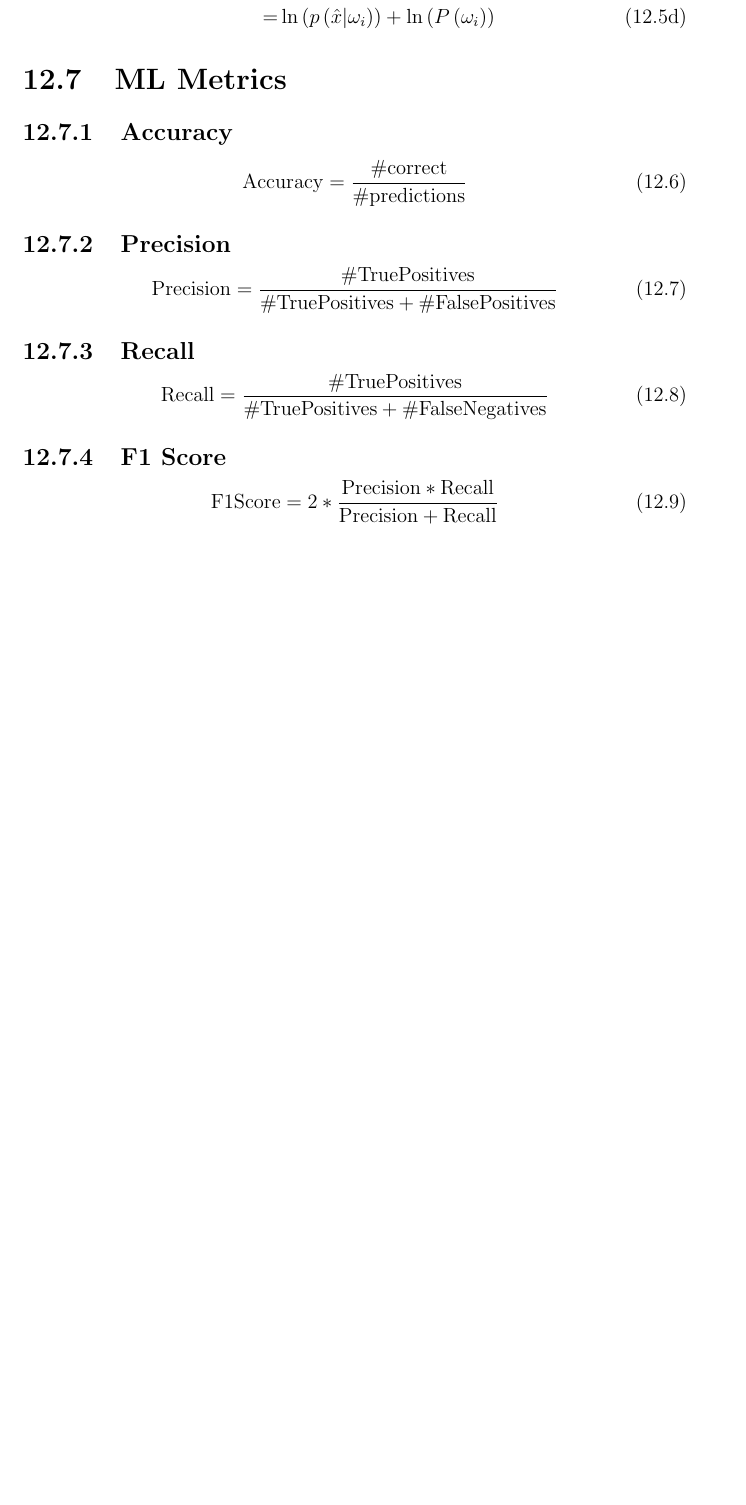
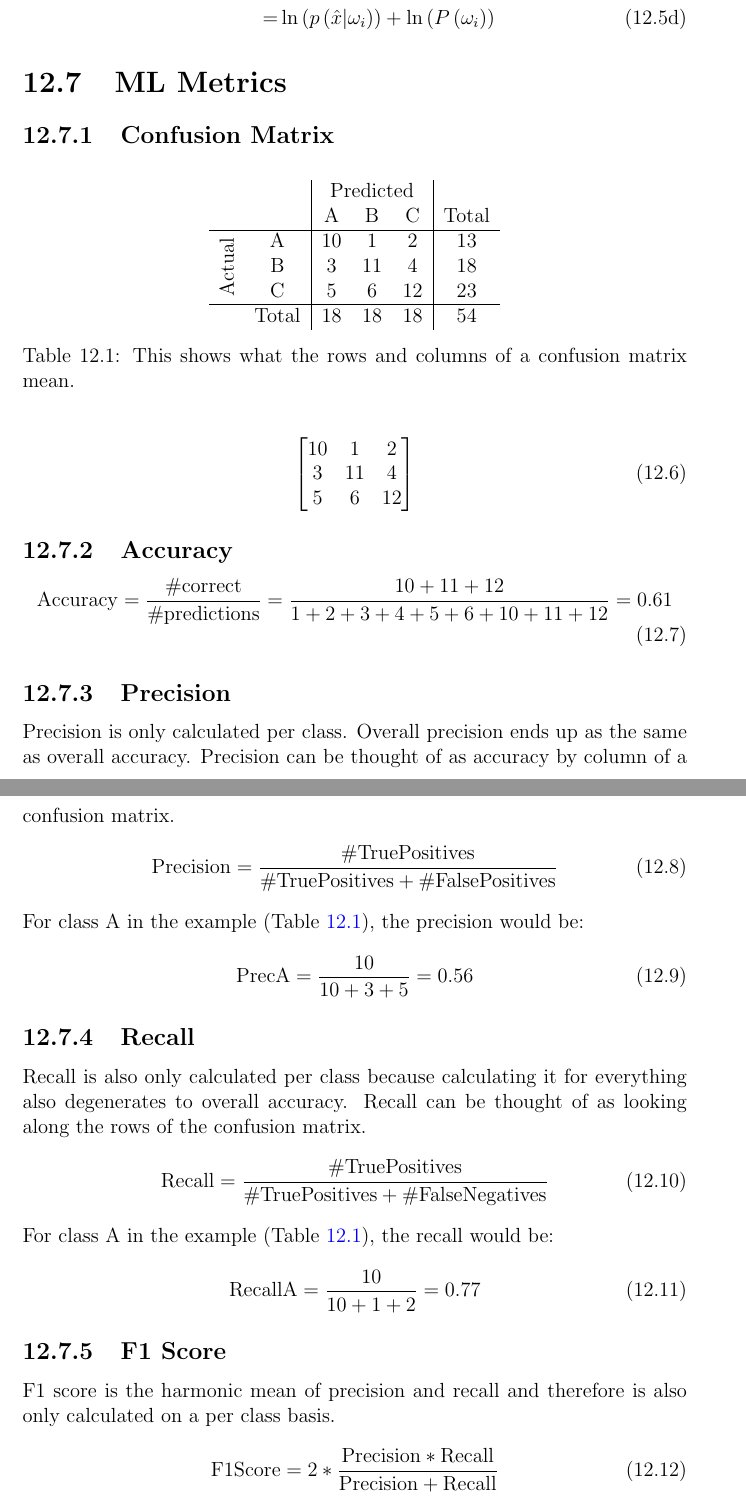
Before and after one commit to semcneil/Fundamentals-of-Microcontrollers-Manual, a LaTeX thesis (latex/manual.tex, which reads latex/information/information.tex): part of page 84 of 87 before the commit and two parts of pages 84 and 85 of 89 after it, the two joined at a grey line, cut so that both start at the same text, the shorter picture padded with empty space. Compiled offline with pdfLaTeX.

Commit message:
Updated information chapter

```diff
--- a/latex/information/information.tex
+++ b/latex/information/information.tex
@@ -330,22 +330,68 @@ $f(g_i(\bar{x}))$ will work too. Therefore, all of the Equations~\ref{eq:discrim
 
 \section{ML Metrics}
 
+\subsection{Confusion Matrix}
+\begin{table}[!ht]
+	\centering
+	\begin{tabular}{c c | c c c | c}
+        & & \multicolumn{3}{c|}{Predicted} & \\
+         & & A & B & C & Total \\
+        \hline
+        \multirow{3}{*}{\rotatebox[origin=c]{90}{Actual}} & A & 10 & 1 & 2 & 13 \\
+        & B & 3 & 11 & 4 & 18 \\
+        & C & 5 & 6 & 12 & 23 \\
+        \hline
+        & Total  & 18 & 18 & 18 & 54
+	\end{tabular}
+	\caption{This shows what the rows and columns of a confusion matrix mean.}
+	\label{table:confusionmatrix}
+\end{table}
+
+\begin{equation}
+    \begin{bmatrix}
+        10 & 1 & 2 \\
+        3 & 11 & 4 \\
+        5 & 6 & 12
+    \end{bmatrix}
+\end{equation}
+
 \subsection{Accuracy}
 \begin{equation}
     \mathrm{Accuracy} = \frac{\mathrm{\# correct}}{\mathrm{\# predictions}}
+    = \frac{10+11+12}{1+2+3+4+5+6+10+11+12} = 0.61
 \end{equation}
 
 
 \subsection{Precision}
+Precision is only calculated per class. Overall precision ends up as the
+same as overall accuracy. Precision can be thought of as accuracy by column
+of a confusion matrix.
 \begin{equation}
     \mathrm{Precision} = \frac{\mathrm{\# True Positives}}{\mathrm{\# True Positives}+\mathrm{\# False Positives}}
 \end{equation}
+For class A in the example (Table \ref{table:confusionmatrix}), the precision
+would be:
+\begin{equation}
+    \mathrm{PrecA}=\frac{10}{10+3+5} = 0.56
+\end{equation}
 
 \subsection{Recall}
+Recall is also only calculated per class because calculating it for everything
+also degenerates to overall accuracy. Recall can be thought of as looking
+along the rows of the confusion matrix.
 \begin{equation}
     \mathrm{Recall} = \frac{\mathrm{\# True Positives}}{\mathrm{\# True Positives}+\mathrm{\# False Negatives}}
 \end{equation}
+For class A in the example (Table \ref{table:confusionmatrix}), the recall
+would be:
+\begin{equation}
+    \mathrm{RecallA}=\frac{10}{10+1+2} = 0.77
+\end{equation}
+
 
 \subsection{F1 Score}
+F1 score is the harmonic mean of precision and recall and therefore is also
+only calculated on a per class basis.
 \begin{equation}
     \mathrm{F1 Score} = 2*\frac{\mathrm{Precision*Recall}}{\mathrm{Precision+Recall}}
+\end{equation}
--- a/latex/manual.tex
+++ b/latex/manual.tex
@@ -14,6 +14,7 @@
 \usepackage{siunitx}  % for aligning tables by decimal point
 \usepackage{pdfpages}  % to include PDF files in the document
 \usepackage{listings}  % for code listings
+\usepackage{multirow}  % for multirow items in tabular/table
 
 % For creating nice addition figures
 % based on https://tex.stackexchange.com/a/96764
```
Also changed, not shown: latex/information/information.tex (4 more changed lines).
